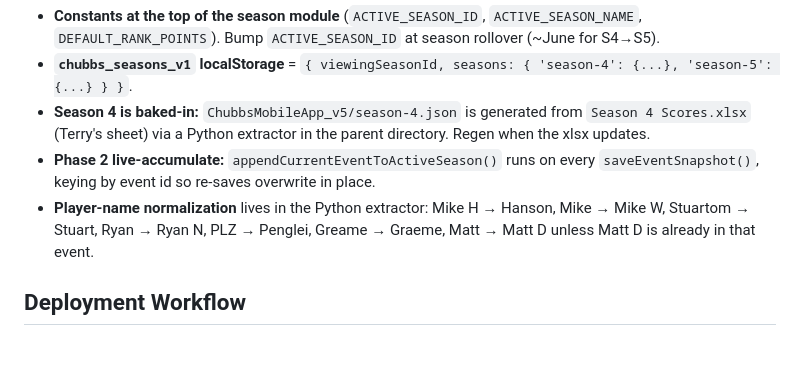
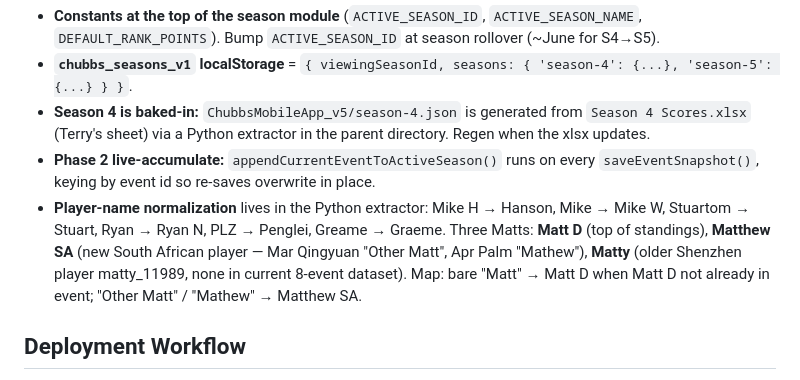
Before and after one commit to mph1969/chubbs-golf-app, a Markdown page: CLAUDE.md, the part around the change. GitHub-like rendering; blank space fills up the shorter version.

Commit message:
Docs: lock in three-Matts naming convention in CLAUDE.md
Records Matt D / Matthew SA / Matty disambiguation alongside the existing alias map so future season extractions don't accidentally collapse the new South African Matthew with the older Shenzhen one.

Co-Authored-By: Claude Opus 4.7 (1M context) <noreply@anthropic.com>

```diff
--- a/CLAUDE.md
+++ b/CLAUDE.md
@@ -79,7 +79,7 @@ The mobile app has a durable "seasons" concept:
 - **`chubbs_seasons_v1` localStorage** = `{ viewingSeasonId, seasons: { 'season-4': {...}, 'season-5': {...} } }`.
 - **Season 4 is baked-in:** `ChubbsMobileApp_v5/season-4.json` is generated from `Season 4 Scores.xlsx` (Terry's sheet) via a Python extractor in the parent directory. Regen when the xlsx updates.
 - **Phase 2 live-accumulate:** `appendCurrentEventToActiveSeason()` runs on every `saveEventSnapshot()`, keying by event id so re-saves overwrite in place.
-- **Player-name normalization** lives in the Python extractor: Mike H → Hanson, Mike → Mike W, Stuartom → Stuart, Ryan → Ryan N, PLZ → Penglei, Greame → Graeme, Matt → Matt D unless Matt D is already in that event.
+- **Player-name normalization** lives in the Python extractor: Mike H → Hanson, Mike → Mike W, Stuartom → Stuart, Ryan → Ryan N, PLZ → Penglei, Greame → Graeme. Three Matts: **Matt D** (top of standings), **Matthew SA** (new South African player — Mar Qingyuan "Other Matt", Apr Palm "Mathew"), **Matty** (older Shenzhen player matty_11989, none in current 8-event dataset). Map: bare "Matt" → Matt D when Matt D not already in event; "Other Matt" / "Mathew" → Matthew SA.
 
 ## Deployment Workflow
 
```
